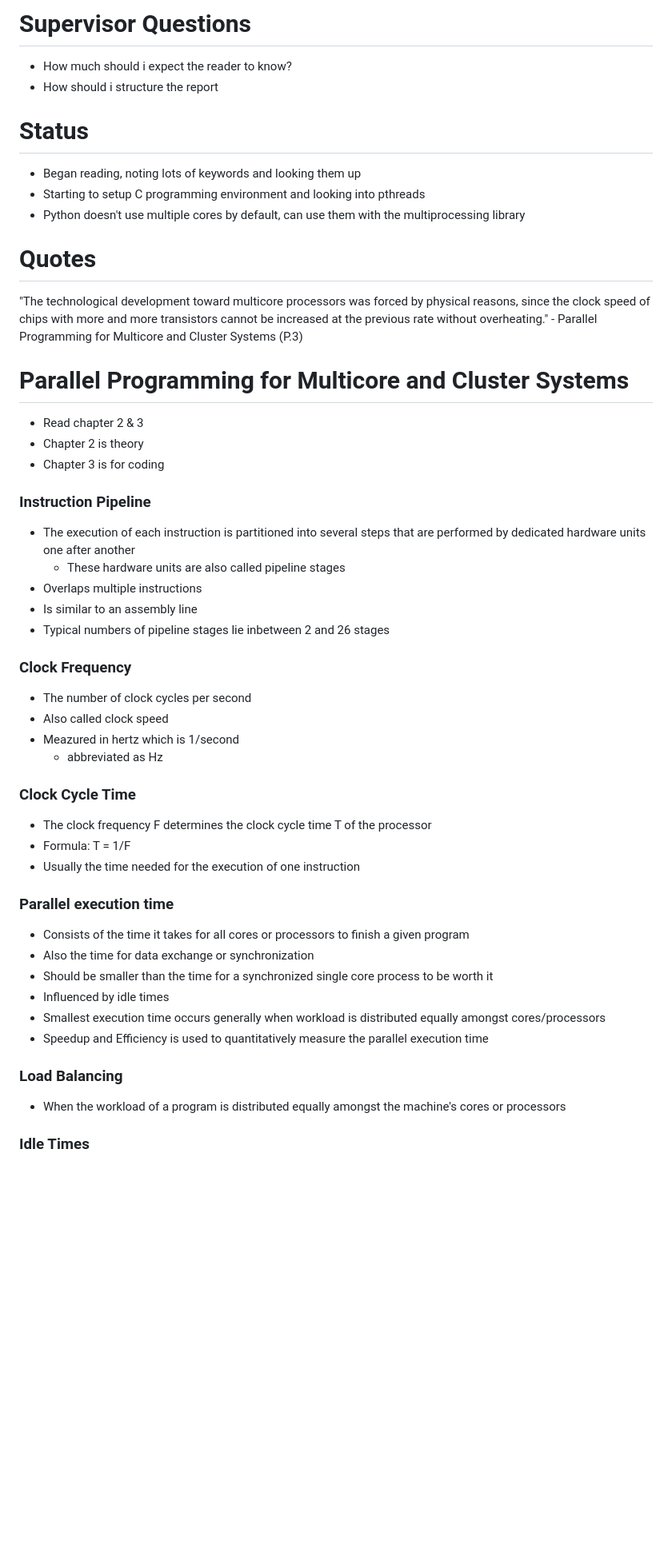
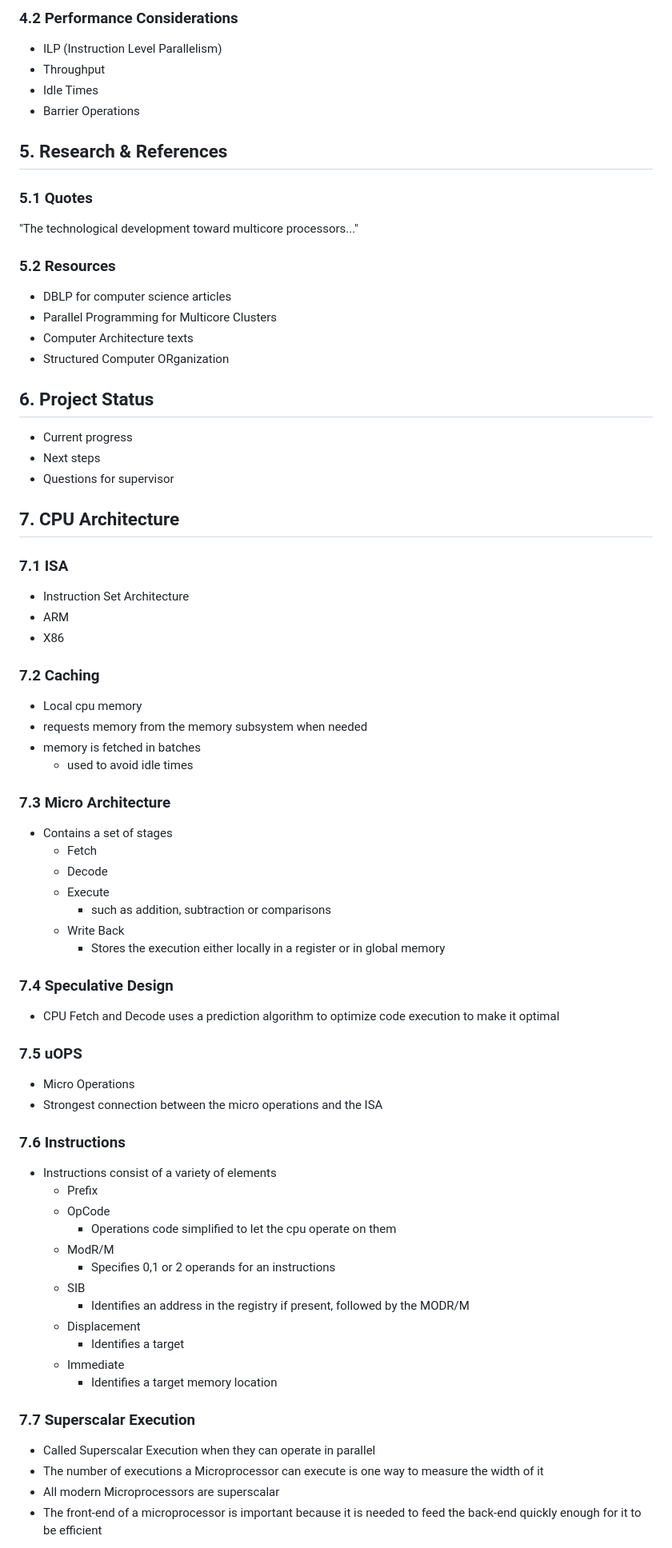
Before and after one commit to X1las/AsSynergy, a Markdown page: notes/notes.md, the part around the change printed below. Shown: that part at 80% size. Rendered like a GitHub page; blank space fills up the shorter version.

Commit message:
updated notes

```diff
--- a/notes/notes.md
+++ b/notes/notes.md
@@ -38,58 +62,78 @@ Structured COmputer ORganization
 
-# Supervisor Questions
+### 4.2 Performance Considerations
+- ILP (Instruction Level Parallelism)
+- Throughput
+- Idle Times
+- Barrier Operations
 
-- How much should i expect the reader to know?
-- How should i structure the report
+## 5. Research & References
+### 5.1 Quotes
+"The technological development toward multicore processors..."
 
-# Status
+### 5.2 Resources
+- DBLP for computer science articles
+- Parallel Programming for Multicore Clusters
+- Computer Architecture texts
+- Structured Computer ORganization
 
-- Began reading, noting lots of keywords and looking them up
-- Starting to setup C programming environment and looking into pthreads
-- Python doesn't use multiple cores by default, can use them with the multiprocessing library
+## 6. Project Status
+- Current progress
+- Next steps
+- Questions for supervisor
 
-# Quotes
+## 7. CPU Architecture
 
-"The technological development toward multicore processors was forced by physical reasons, since the clock speed of chips with more and more transistors cannot be increased at the previous rate without overheating." - Parallel Programming for Multicore and Cluster Systems (P.3)
+### 7.1 ISA
 
-# Parallel Programming for Multicore and Cluster Systems
+- Instruction Set Architecture
+- ARM
+- X86
 
-- Read chapter 2 & 3
-- Chapter 2 is theory
-- Chapter 3 is for coding
+### 7.2 Caching
 
-### Instruction Pipeline
+- Local cpu memory
+- requests memory from the memory subsystem when needed
+- memory is fetched in batches
+  - used to avoid idle times
 
-- The execution of each instruction is partitioned into several steps that are performed by dedicated hardware units one after another
-  - These hardware units are also called pipeline stages
-- Overlaps multiple instructions
-- Is similar to an assembly line
-- Typical numbers of pipeline stages lie inbetween 2 and 26 stages
+### 7.3 Micro Architecture
 
-### Clock Frequency
+- Contains a set of stages
+  - Fetch
+  - Decode
+  - Execute
+    - such as addition, subtraction or comparisons
+  - Write Back
+    - Stores the execution either locally in a register or in global memory
 
-- The number of clock cycles per second
-- Also called clock speed
-- Meazured in hertz which is 1/second
-  - abbreviated as Hz
+### 7.4 Speculative Design
 
-### Clock Cycle Time
+- CPU Fetch and Decode uses a prediction algorithm to optimize code execution to make it optimal
 
-- The clock frequency F determines the clock cycle time T of the processor
-- Formula: T = 1/F
-- Usually the time needed for the execution of one instruction
+### 7.5 uOPS
 
-### Parallel execution time
+- Micro Operations
+- Strongest connection between the micro operations and the ISA
 
-- Consists of the time it takes for all cores or processors to finish a given program
-- Also the time for data exchange or synchronization
-- Should be smaller than the time for a synchronized single core process to be worth it
-- Influenced by idle times
-- Smallest execution time occurs generally when workload is distributed equally amongst cores/processors
-- Speedup and Efficiency is used to quantitatively measure the parallel execution time
+### 7.6 Instructions
 
-### Load Balancing
+- Instructions consist of a variety of elements
+  - Prefix
+  - OpCode
+    - Operations code simplified to let the cpu operate on them
+  - ModR/M
+    - Specifies 0,1 or 2 operands for an instructions
+  - SIB
+    - Identifies an address in the registry if present, followed by the MODR/M
+  - Displacement
+    - Identifies a target
+  - Immediate
+    - Identifies a target memory location
 
-- When the workload of a program is distributed equally amongst the machine's cores or processors
+### 7.7 Superscalar Execution
 
-### Idle Times
+- Called Superscalar Execution when they can operate in parallel
+- The number of executions a Microprocessor can execute is one way to measure the width of it
+- All modern Microprocessors are superscalar
+- The front-end of a microprocessor is important because it is needed to feed the back-end quickly enough for it to be efficient
 
```
Also changed, not shown: other parts of notes/notes.md (+74 -164 lines).
